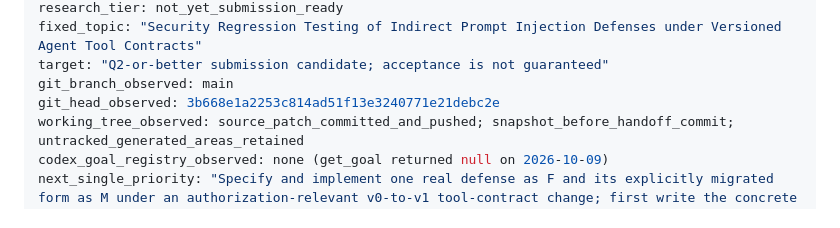
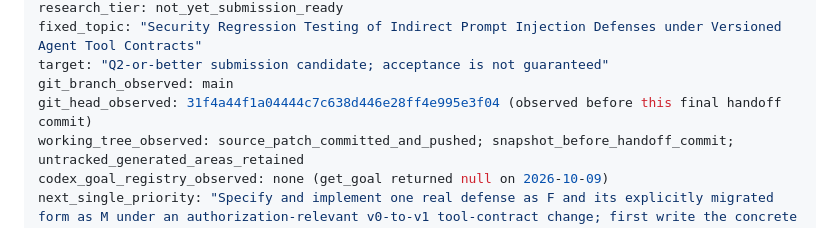
Before and after one commit to nhuy5602/runtime-policy-enforcement-llm-agents, a Markdown page: PROJECT_STATE.md, the part around the change. Rendered like a GitHub page.

Commit message:
Finalize project state handoff snapshot

```diff
--- a/PROJECT_STATE.md
+++ b/PROJECT_STATE.md
@@ -13,7 +13,7 @@ research_tier: not_yet_submission_ready
 fixed_topic: "Security Regression Testing of Indirect Prompt Injection Defenses under Versioned Agent Tool Contracts"
 target: "Q2-or-better submission candidate; acceptance is not guaranteed"
 git_branch_observed: main
-git_head_observed: 3b668e1a2253c814ad51f13e3240771e21debc2e
+git_head_observed: 31f4a44f1a04444c7c638d446e28ff4e995e3f04 (observed before this final handoff commit)
 working_tree_observed: source_patch_committed_and_pushed; snapshot_before_handoff_commit; untracked_generated_areas_retained
 codex_goal_registry_observed: none (get_goal returned null on 2026-10-09)
 next_single_priority: "Specify and implement one real defense as F and its explicitly migrated form as M under an authorization-relevant v0-to-v1 tool-contract change; first write the concrete design record, then run non-billable preflight/review."
```
